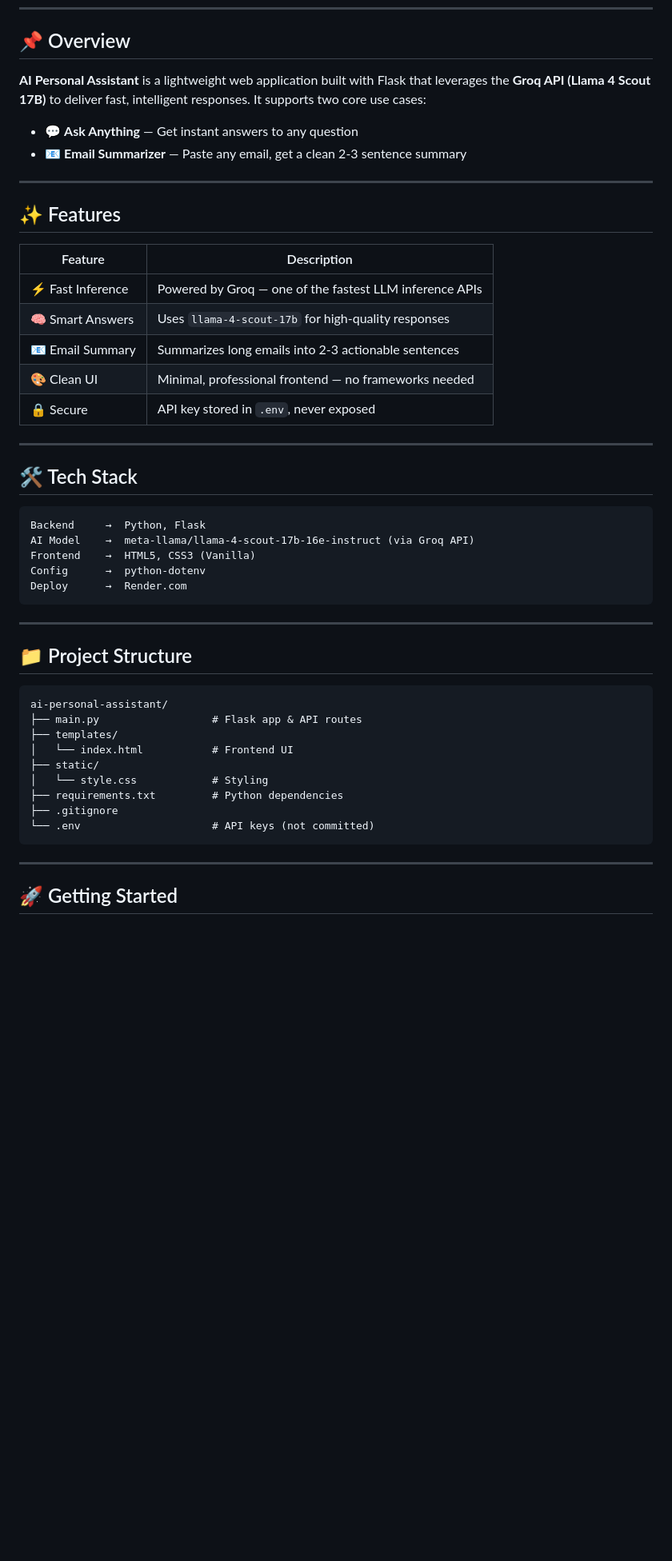
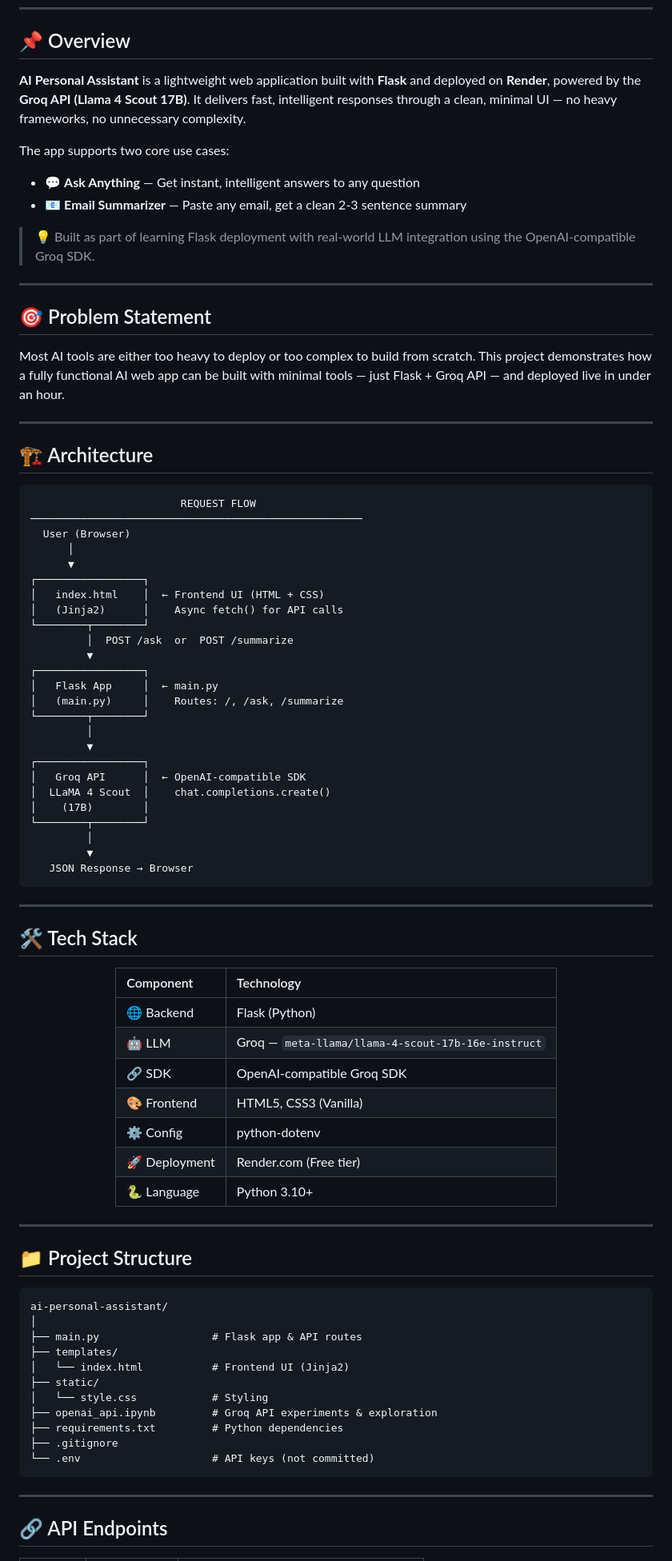
Before and after one commit to paramramit305-a11y/ai-personal-assistant, a Markdown page: README.md, the part around one of its changes. Shown at 80% size. Drawn GitHub-style; blank space fills up the shorter version.

````diff
--- a/README.md
+++ b/README.md
@@ -15,34 +18,70 @@
 
 ## 📌 Overview
 
-**AI Personal Assistant** is a lightweight web application built with Flask that leverages the **Groq API (Llama 4 Scout 17B)** to deliver fast, intelligent responses. It supports two core use cases:
+**AI Personal Assistant** is a lightweight web application built with **Flask** and deployed on **Render**, powered by the **Groq API (Llama 4 Scout 17B)**. It delivers fast, intelligent responses through a clean, minimal UI — no heavy frameworks, no unnecessary complexity.
 
-- 💬 **Ask Anything** — Get instant answers to any question
+The app supports two core use cases:
+
+- 💬 **Ask Anything** — Get instant, intelligent answers to any question
 - 📧 **Email Summarizer** — Paste any email, get a clean 2-3 sentence summary
+
+> 💡 Built as part of learning Flask deployment with real-world LLM integration using the OpenAI-compatible Groq SDK.
 
 ---
 
-## ✨ Features
+## 🎯 Problem Statement
 
-| Feature | Description |
-|---|---|
-| ⚡ Fast Inference | Powered by Groq — one of the fastest LLM inference APIs |
-| 🧠 Smart Answers | Uses `llama-4-scout-17b` for high-quality responses |
-| 📧 Email Summary | Summarizes long emails into 2-3 actionable sentences |
-| 🎨 Clean UI | Minimal, professional frontend — no frameworks needed |
-| 🔒 Secure | API key stored in `.env`, never exposed |
+Most AI tools are either too heavy to deploy or too complex to build from scratch. This project demonstrates how a fully functional AI web app can be built with minimal tools — just Flask + Groq API — and deployed live in under an hour.
+
+---
+
+## 🏗️ Architecture
+
+```
+                        REQUEST FLOW
+─────────────────────────────────────────────────────
+  User (Browser)
+      │
+      ▼
+┌─────────────────┐
+│   index.html    │  ← Frontend UI (HTML + CSS)
+│   (Jinja2)      │    Async fetch() for API calls
+└────────┬────────┘
+         │  POST /ask  or  POST /summarize
+         ▼
+┌─────────────────┐
+│   Flask App     │  ← main.py
+│   (main.py)     │    Routes: /, /ask, /summarize
+└────────┬────────┘
+         │
+         ▼
+┌─────────────────┐
+│   Groq API      │  ← OpenAI-compatible SDK
+│  LLaMA 4 Scout  │    chat.completions.create()
+│    (17B)        │
+└────────┬────────┘
+         │
+         ▼
+   JSON Response → Browser
+```
 
 ---
 
 ## 🛠️ Tech Stack
 
-```
-Backend     →  Python, Flask
-AI Model    →  meta-llama/llama-4-scout-17b-16e-instruct (via Groq API)
-Frontend    →  HTML5, CSS3 (Vanilla)
-Config      →  python-dotenv
-Deploy      →  Render.com
-```
+<div align="center">
+
+| Component | Technology |
+|:----------|:-----------|
+| 🌐 Backend | Flask (Python) |
+| 🤖 LLM | Groq — `meta-llama/llama-4-scout-17b-16e-instruct` |
+| 🔗 SDK | OpenAI-compatible Groq SDK |
+| 🎨 Frontend | HTML5, CSS3 (Vanilla) |
+| ⚙️ Config | python-dotenv |
+| 🚀 Deployment | Render.com (Free tier) |
+| 🐍 Language | Python 3.10+ |
+
+</div>
 
 ---
 
@@ -50,11 +89,13 @@ Deploy      →  Render.com
 
 ```
 ai-personal-assistant/
+│
 ├── main.py                  # Flask app & API routes
 ├── templates/
-│   └── index.html           # Frontend UI
+│   └── index.html           # Frontend UI (Jinja2)
 ├── static/
 │   └── style.css            # Styling
+├── openai_api.ipynb         # Groq API experiments & exploration
 ├── requirements.txt         # Python dependencies
 ├── .gitignore
 └── .env                     # API keys (not committed)
@@ -62,5 +103,5 @@ ai-personal-assistant/
 
 ---
 
-## 🚀 Getting Started
+## 🔗 API Endpoints
 
````
Also changed, not shown: other parts of README.md (+66 -17 lines).
